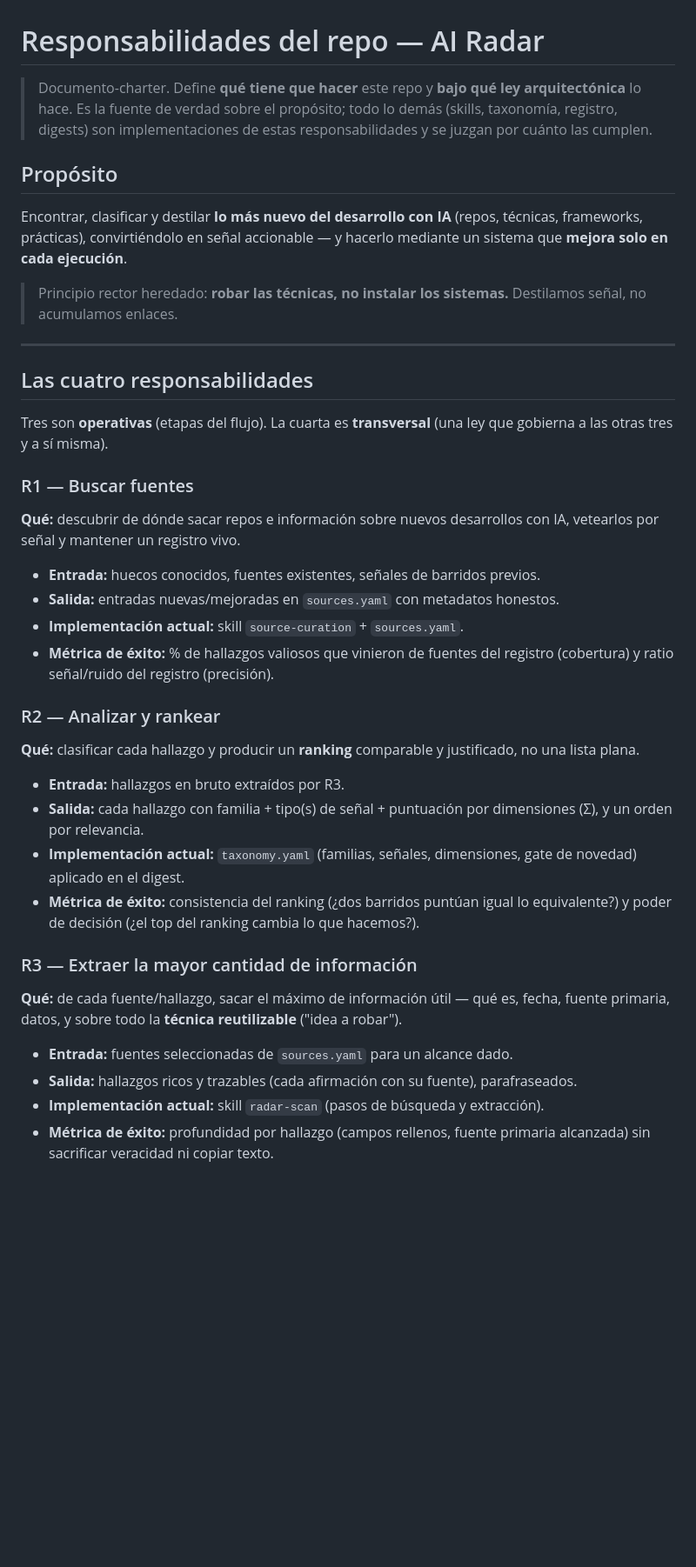
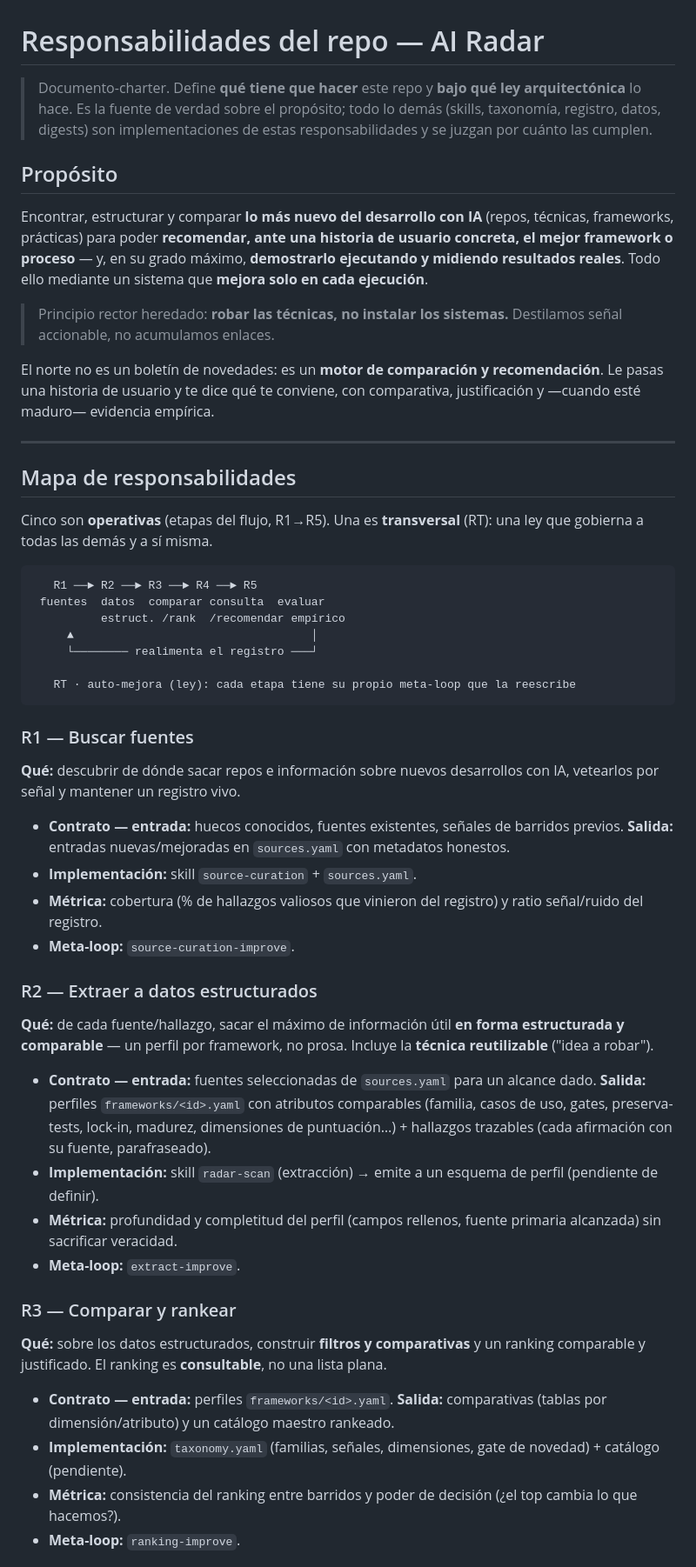
Before and after one commit to arazvan-ec/hard, a Markdown page: ai-radar/RESPONSABILIDADES.md, the part around one of its changes. Shown at 87% size. Drawn GitHub-style; blank space fills up the shorter version.

````diff
--- a/ai-radar/RESPONSABILIDADES.md
+++ b/ai-radar/RESPONSABILIDADES.md
@@ -1,37 +1,49 @@
 # Responsabilidades del repo — AI Radar
 
-> Documento-charter. Define **qué tiene que hacer** este repo y **bajo qué ley arquitectónica** lo hace. Es la fuente de verdad sobre el propósito; todo lo demás (skills, taxonomía, registro, digests) son implementaciones de estas responsabilidades y se juzgan por cuánto las cumplen.
+> Documento-charter. Define **qué tiene que hacer** este repo y **bajo qué ley arquitectónica** lo hace. Es la fuente de verdad sobre el propósito; todo lo demás (skills, taxonomía, registro, datos, digests) son implementaciones de estas responsabilidades y se juzgan por cuánto las cumplen.
 
 ## Propósito
 
-Encontrar, clasificar y destilar **lo más nuevo del desarrollo con IA** (repos, técnicas, frameworks, prácticas), convirtiéndolo en señal accionable — y hacerlo mediante un sistema que **mejora solo en cada ejecución**.
+Encontrar, estructurar y comparar **lo más nuevo del desarrollo con IA** (repos, técnicas, frameworks, prácticas) para poder **recomendar, ante una historia de usuario concreta, el mejor framework o proceso** — y, en su grado máximo, **demostrarlo ejecutando y midiendo resultados reales**. Todo ello mediante un sistema que **mejora solo en cada ejecución**.
 
-> Principio rector heredado: **robar las técnicas, no instalar los sistemas.** Destilamos señal, no acumulamos enlaces.
+> Principio rector heredado: **robar las técnicas, no instalar los sistemas.** Destilamos señal accionable, no acumulamos enlaces.
+
+El norte no es un boletín de novedades: es un **motor de comparación y recomendación**. Le pasas una historia de usuario y te dice qué te conviene, con comparativa, justificación y —cuando esté maduro— evidencia empírica.
 
 ---
 
-## Las cuatro responsabilidades
+## Mapa de responsabilidades
 
-Tres son **operativas** (etapas del flujo). La cuarta es **transversal** (una ley que gobierna a las otras tres y a sí misma).
+Cinco son **operativas** (etapas del flujo, R1→R5). Una es **transversal** (RT): una ley que gobierna a todas las demás y a sí misma.
+
+```
+   R1 ──► R2 ──► R3 ──► R4 ──► R5
+ fuentes  datos  comparar consulta  evaluar
+          estruct. /rank  /recomendar empírico
+     ▲                                   │
+     └──────── realimenta el registro ───┘
+
+   RT · auto-mejora (ley): cada etapa tiene su propio meta-loop que la reescribe
+```
 
 ### R1 — Buscar fuentes
 **Qué:** descubrir de dónde sacar repos e información sobre nuevos desarrollos con IA, vetearlos por señal y mantener un registro vivo.
-- **Entrada:** huecos conocidos, fuentes existentes, señales de barridos previos.
-- **Salida:** entradas nuevas/mejoradas en `sources.yaml` con metadatos honestos.
-- **Implementación actual:** skill `source-curation` + `sources.yaml`.
-- **Métrica de éxito:** % de hallazgos valiosos que vinieron de fuentes del registro (cobertura) y ratio señal/ruido del registro (precisión).
+- **Contrato — entrada:** huecos conocidos, fuentes existentes, señales de barridos previos. **Salida:** entradas nuevas/mejoradas en `sources.yaml` con metadatos honestos.
+- **Implementación:** skill `source-curation` + `sources.yaml`.
+- **Métrica:** cobertura (% de hallazgos valiosos que vinieron del registro) y ratio señal/ruido del registro.
+- **Meta-loop:** `source-curation-improve`.
 
-### R2 — Analizar y rankear
-**Qué:** clasificar cada hallazgo y producir un **ranking** comparable y justificado, no una lista plana.
-- **Entrada:** hallazgos en bruto extraídos por R3.
-- **Salida:** cada hallazgo con familia + tipo(s) de señal + puntuación por dimensiones (Σ), y un orden por relevancia.
-- **Implementación actual:** `taxonomy.yaml` (familias, señales, dimensiones, gate de novedad) aplicado en el digest.
-- **Métrica de éxito:** consistencia del ranking (¿dos barridos puntúan igual lo equivalente?) y poder de decisión (¿el top del ranking cambia lo que hacemos?).
+### R2 — Extraer a datos estructurados
+**Qué:** de cada fuente/hallazgo, sacar el máximo de información útil **en forma estructurada y comparable** — un perfil por framework, no prosa. Incluye la **técnica reutilizable** ("idea a robar").
+- **Contrato — entrada:** fuentes seleccionadas de `sources.yaml` para un alcance dado. **Salida:** perfiles `frameworks/<id>.yaml` con atributos comparables (familia, casos de uso, gates, preserva-tests, lock-in, madurez, dimensiones de puntuación…) + hallazgos trazables (cada afirmación con su fuente, parafraseado).
+- **Implementación:** skill `radar-scan` (extracción) → emite a un esquema de perfil (pendiente de definir).
+- **Métrica:** profundidad y completitud del perfil (campos rellenos, fuente primaria alcanzada) sin sacrificar veracidad.
+- **Meta-loop:** `extract-improve`.
 
-### R3 — Extraer la mayor cantidad de información
-**Qué:** de cada fuente/hallazgo, sacar el máximo de información útil — qué es, fecha, fuente primaria, datos, y sobre todo la **técnica reutilizable** ("idea a robar").
-- **Entrada:** fuentes seleccionadas de `sources.yaml` para un alcance dado.
-- **Salida:** hallazgos ricos y trazables (cada afirmación con su fuente), parafraseados.
-- **Implementación actual:** skill `radar-scan` (pasos de búsqueda y extracción).
-- **Métrica de éxito:** profundidad por hallazgo (campos rellenos, fuente primaria alcanzada) sin sacrificar veracidad ni copiar texto.
+### R3 — Comparar y rankear
+**Qué:** sobre los datos estructurados, construir **filtros y comparativas** y un ranking comparable y justificado. El ranking es **consultable**, no una lista plana.
+- **Contrato — entrada:** perfiles `frameworks/<id>.yaml`. **Salida:** comparativas (tablas por dimensión/atributo) y un catálogo maestro rankeado.
+- **Implementación:** `taxonomy.yaml` (familias, señales, dimensiones, gate de novedad) + catálogo (pendiente).
+- **Métrica:** consistencia del ranking entre barridos y poder de decisión (¿el top cambia lo que hacemos?).
+- **Meta-loop:** `ranking-improve`.
 
````
Also changed, not shown: other parts of ai-radar/RESPONSABILIDADES.md (+46 -30 lines).
